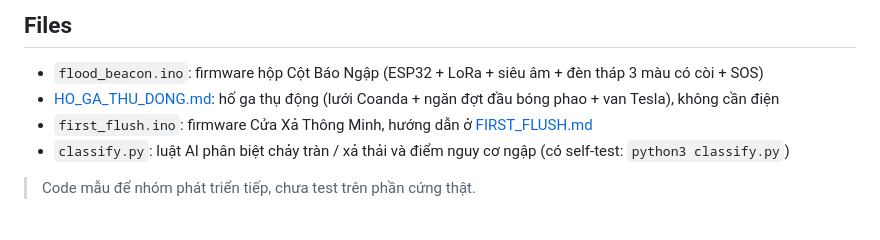
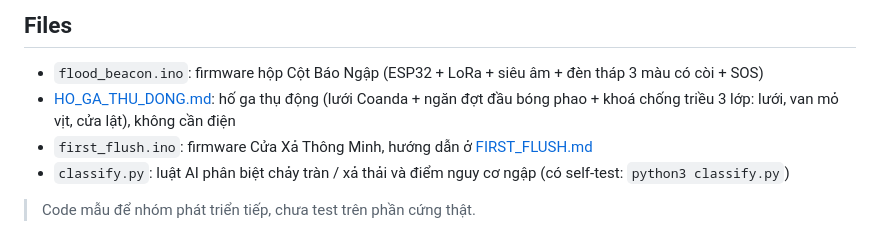
Before and after one commit to CaoLP/Sample-Projects, a Markdown page: aquasentinel-2/README.md, the part around the change. GitHub-like rendering.

Commit message:
hố ga v3: 3-layer anti-backflow lock (Coanda screen, inline duckbill, composite flap) replaces Tesla valve; 3D v3 + updated simulation
Co-Authored-By: Claude Opus 5.5 <noreply@anthropic.com>

```diff
--- a/aquasentinel-2/README.md
+++ b/aquasentinel-2/README.md
@@ -133,7 +133,7 @@ Chưa gồm gateway LoRa ở trung tâm (dùng chung cho nhiều hộp).
 
 ## Files
 - `flood_beacon.ino`: firmware hộp Cột Báo Ngập (ESP32 + LoRa + siêu âm + đèn tháp 3 màu có còi + SOS)
-- [HO_GA_THU_DONG.md](HO_GA_THU_DONG.md): hố ga thụ động (lưới Coanda + ngăn đợt đầu bóng phao + van Tesla), không cần điện
+- [HO_GA_THU_DONG.md](HO_GA_THU_DONG.md): hố ga thụ động (lưới Coanda + ngăn đợt đầu bóng phao + khoá chống triều 3 lớp: lưới, van mỏ vịt, cửa lật), không cần điện
 - `first_flush.ino`: firmware Cửa Xả Thông Minh, hướng dẫn ở [FIRST_FLUSH.md](FIRST_FLUSH.md)
 - `classify.py`: luật AI phân biệt chảy tràn / xả thải và điểm nguy cơ ngập (có self-test: `python3 classify.py`)
 
```
Also changed, not shown: aquasentinel-2/HO_GA_THU_DONG.md (+47 -14 lines), aquasentinel-2/hoga3d_v3.png (added), aquasentinel-2/hoga3d_v3_van.png (added), 2 other files.
